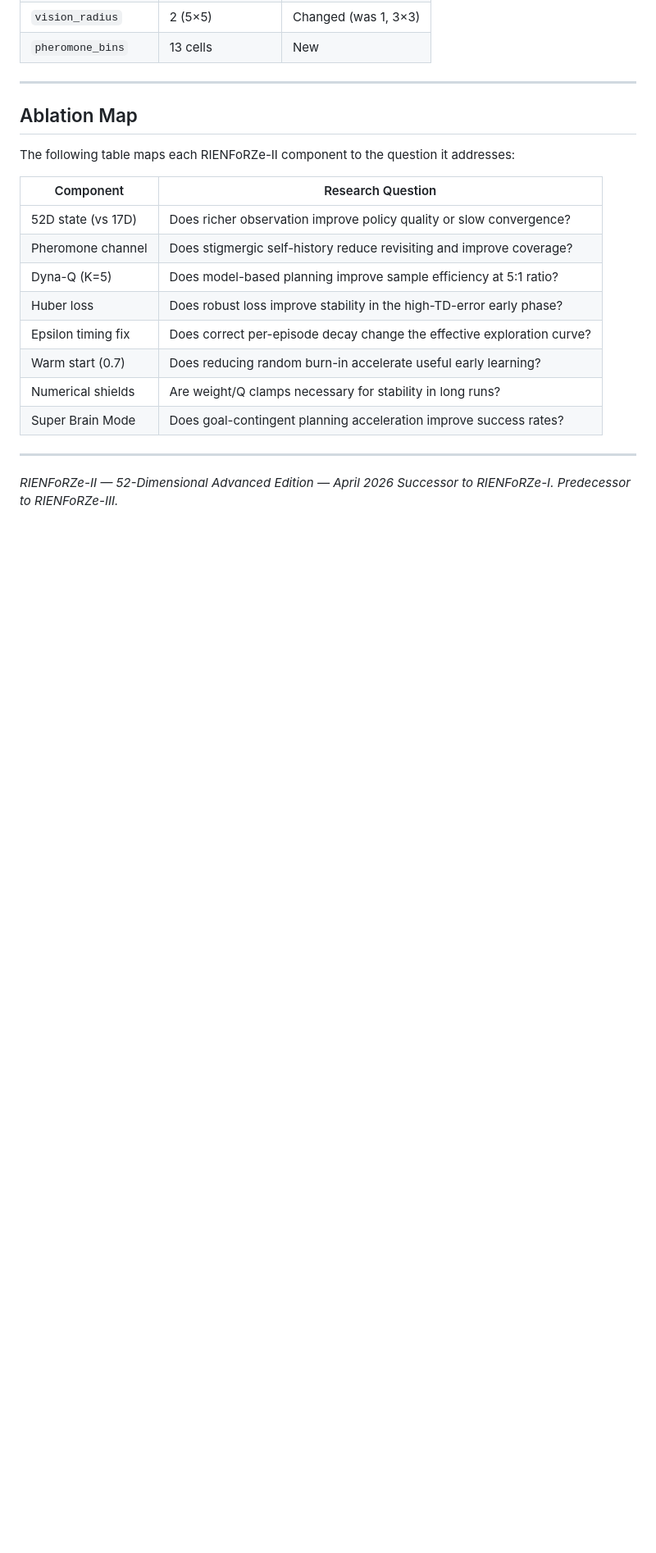
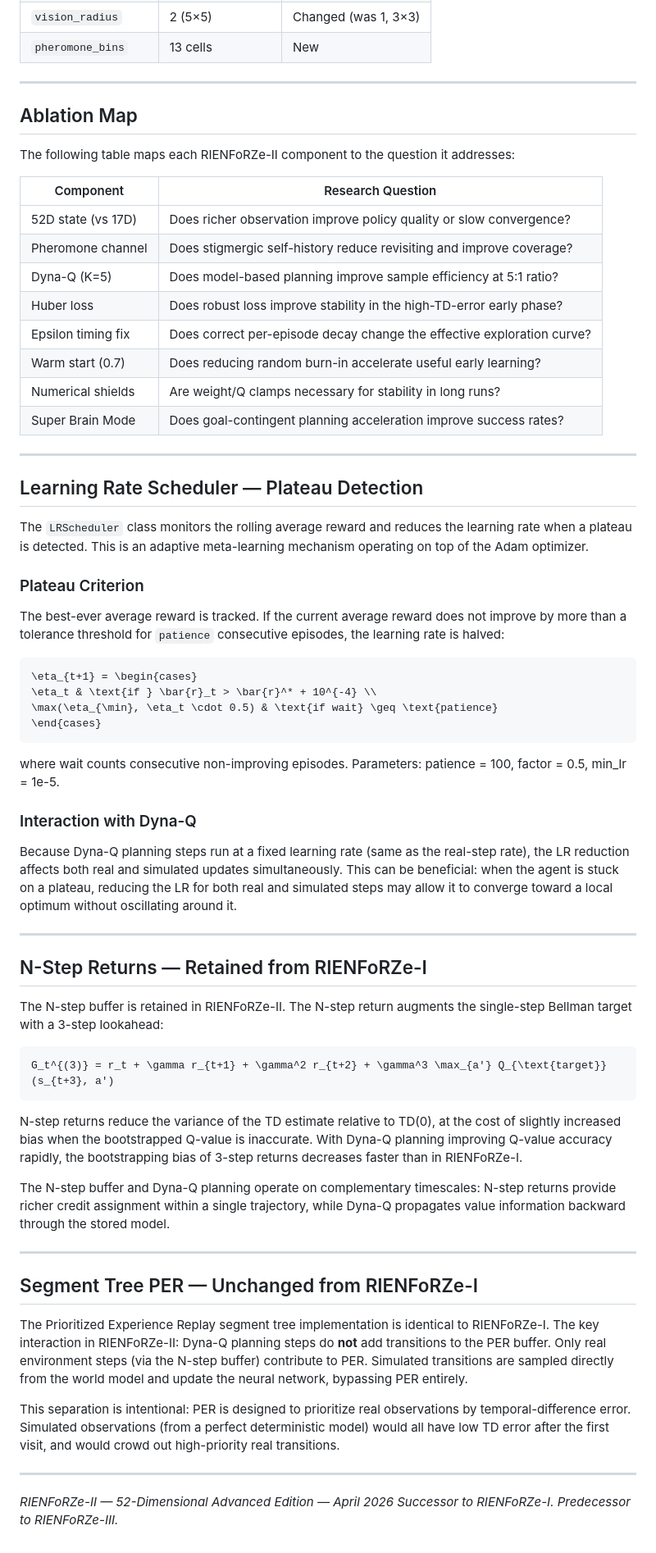
Before and after one commit to Devanik21/Evolving-AI, a Markdown page: documentation/README_RIENFoRZe_II.md, the part around one of its changes. Shown at 82% size. Rendered like a GitHub page; blank space fills up the shorter version.

````diff
--- a/documentation/README_RIENFoRZe_II.md
+++ b/documentation/README_RIENFoRZe_II.md
@@ -476,5 +475,50 @@ The following table maps each RIENFoRZe-II component to the question it addresse
 
 ---
 
+## Learning Rate Scheduler — Plateau Detection
+
+The `LRScheduler` class monitors the rolling average reward and reduces the learning rate when a plateau is detected. This is an adaptive meta-learning mechanism operating on top of the Adam optimizer.
+
+### Plateau Criterion
+
+The best-ever average reward is tracked. If the current average reward does not improve by more than a tolerance threshold for `patience` consecutive episodes, the learning rate is halved:
+
+```math
+\eta_{t+1} = \begin{cases}
+\eta_t & \text{if } \bar{r}_t > \bar{r}^* + 10^{-4} \\
+\max(\eta_{\min}, \eta_t \cdot 0.5) & \text{if wait} \geq \text{patience}
+\end{cases}
+```
+
+where wait counts consecutive non-improving episodes. Parameters: patience = 100, factor = 0.5, min\_lr = 1e-5.
+
+### Interaction with Dyna-Q
+
+Because Dyna-Q planning steps run at a fixed learning rate (same as the real-step rate), the LR reduction affects both real and simulated updates simultaneously. This can be beneficial: when the agent is stuck on a plateau, reducing the LR for both real and simulated steps may allow it to converge toward a local optimum without oscillating around it.
+
+---
+
+## N-Step Returns — Retained from RIENFoRZe-I
+
+The N-step buffer is retained in RIENFoRZe-II. The N-step return augments the single-step Bellman target with a 3-step lookahead:
+
+```math
+G_t^{(3)} = r_t + \gamma r_{t+1} + \gamma^2 r_{t+2} + \gamma^3 \max_{a'} Q_{\text{target}}(s_{t+3}, a')
+```
+
+N-step returns reduce the variance of the TD estimate relative to TD(0), at the cost of slightly increased bias when the bootstrapped Q-value is inaccurate. With Dyna-Q planning improving Q-value accuracy rapidly, the bootstrapping bias of 3-step returns decreases faster than in RIENFoRZe-I.
+
+The N-step buffer and Dyna-Q planning operate on complementary timescales: N-step returns provide richer credit assignment within a single trajectory, while Dyna-Q propagates value information backward through the stored model.
+
+---
+
+## Segment Tree PER — Unchanged from RIENFoRZe-I
+
+The Prioritized Experience Replay segment tree implementation is identical to RIENFoRZe-I. The key interaction in RIENFoRZe-II: Dyna-Q planning steps do **not** add transitions to the PER buffer. Only real environment steps (via the N-step buffer) contribute to PER. Simulated transitions are sampled directly from the world model and update the neural network, bypassing PER entirely.
+
+This separation is intentional: PER is designed to prioritize real observations by temporal-difference error. Simulated observations (from a perfect deterministic model) would all have low TD error after the first visit, and would crowd out high-priority real transitions.
+
+---
+
 *RIENFoRZe-II — 52-Dimensional Advanced Edition — April 2026*
 *Successor to RIENFoRZe-I. Predecessor to RIENFoRZe-III.*
````
Also changed, not shown: other parts of documentation/README_RIENFoRZe_II.md (+0 -1 lines).
